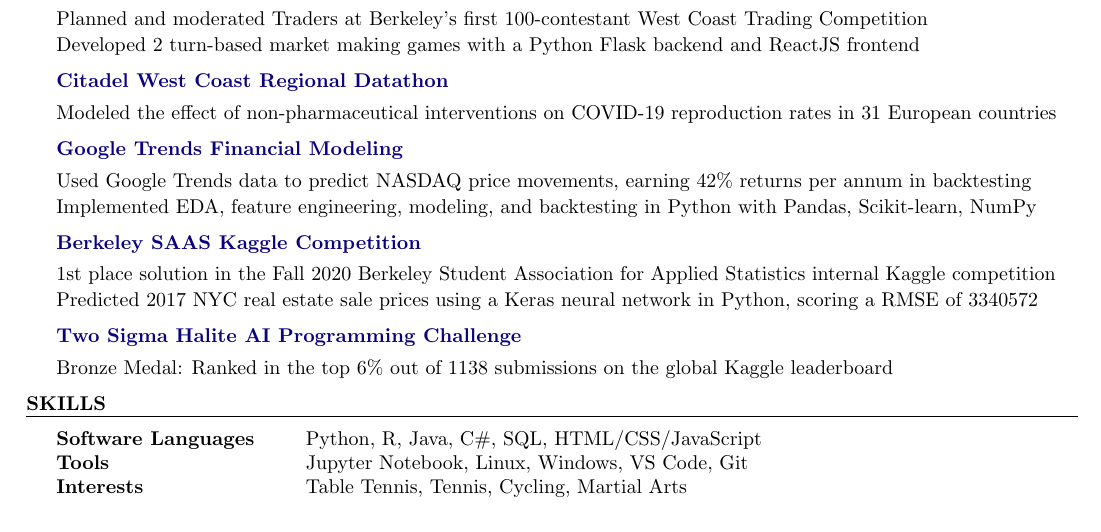
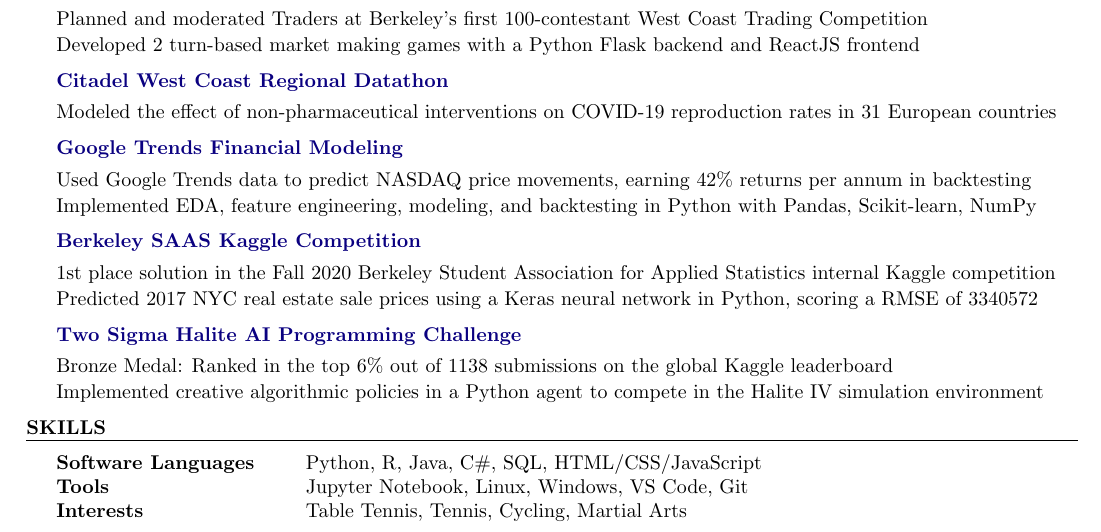
Before and after one commit to evilpegasus/Resume, a LaTeX CV (Ming_Fong_Resume.tex): part of the page, cut so that both start at the same text. Compiled offline with pdfLaTeX.

Commit message:
add back halite line

```diff
--- a/Ming_Fong_Resume.tex
+++ b/Ming_Fong_Resume.tex
@@ -114,7 +114,7 @@
 
 \begin{rSubsection}{\href{https://www.kaggle.com/c/halite/}{Two Sigma Halite AI Programming Challenge}}{}{}{}
     \item Bronze Medal: Ranked in the top 6\% out of 1138 submissions on the global Kaggle leaderboard
-    % \item Implemented creative algorithmic policies in a Python agent to compete in the Halite IV simulation environment
+    \item Implemented creative algorithmic policies in a Python agent to compete in the Halite IV simulation environment
 \end{rSubsection}
 
 % \begin{rSubsection}{\href{https://yearbook-hhs.web.app/}{Yearbook 2020}}{}{}{}
```
Also changed, not shown: Ming_Fong_Resume.pdf.
